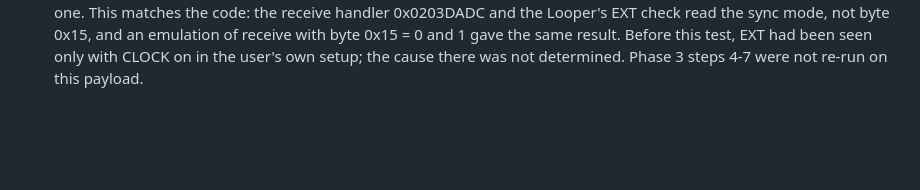
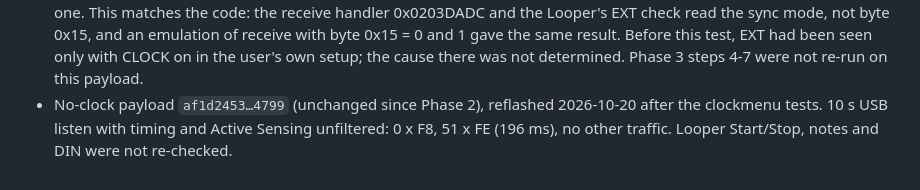
Before and after one commit to thade/reface-dx-firmware, a Markdown page: docs/hardware-tests.md, the part around the change. Drawn GitHub-style; blank space fills up the shorter version.

Commit message:
Hardware record: no-clock payload reflashed, USB shows no clock
Co-Authored-By: Claude Opus 5.5 <noreply@anthropic.com>

```diff
--- a/docs/hardware-tests.md
+++ b/docs/hardware-tests.md
@@ -159,3 +159,6 @@ Write the outcome of each phase here with the display text and MIDI monitor obse
   mode, not byte 0x15, and an emulation of receive with byte 0x15 = 0 and 1 gave the same result. Before this
   test, EXT had been seen only with CLOCK on in the user's own setup; the cause there was not determined.
   Phase 3 steps 4-7 were not re-run on this payload.
+- No-clock payload `af1d2453…4799` (unchanged since Phase 2), reflashed 2026-10-20 after the clockmenu tests.
+  10 s USB listen with timing and Active Sensing unfiltered: 0 x F8, 51 x FE (196 ms), no other traffic.
+  Looper Start/Stop, notes and DIN were not re-checked.
```
